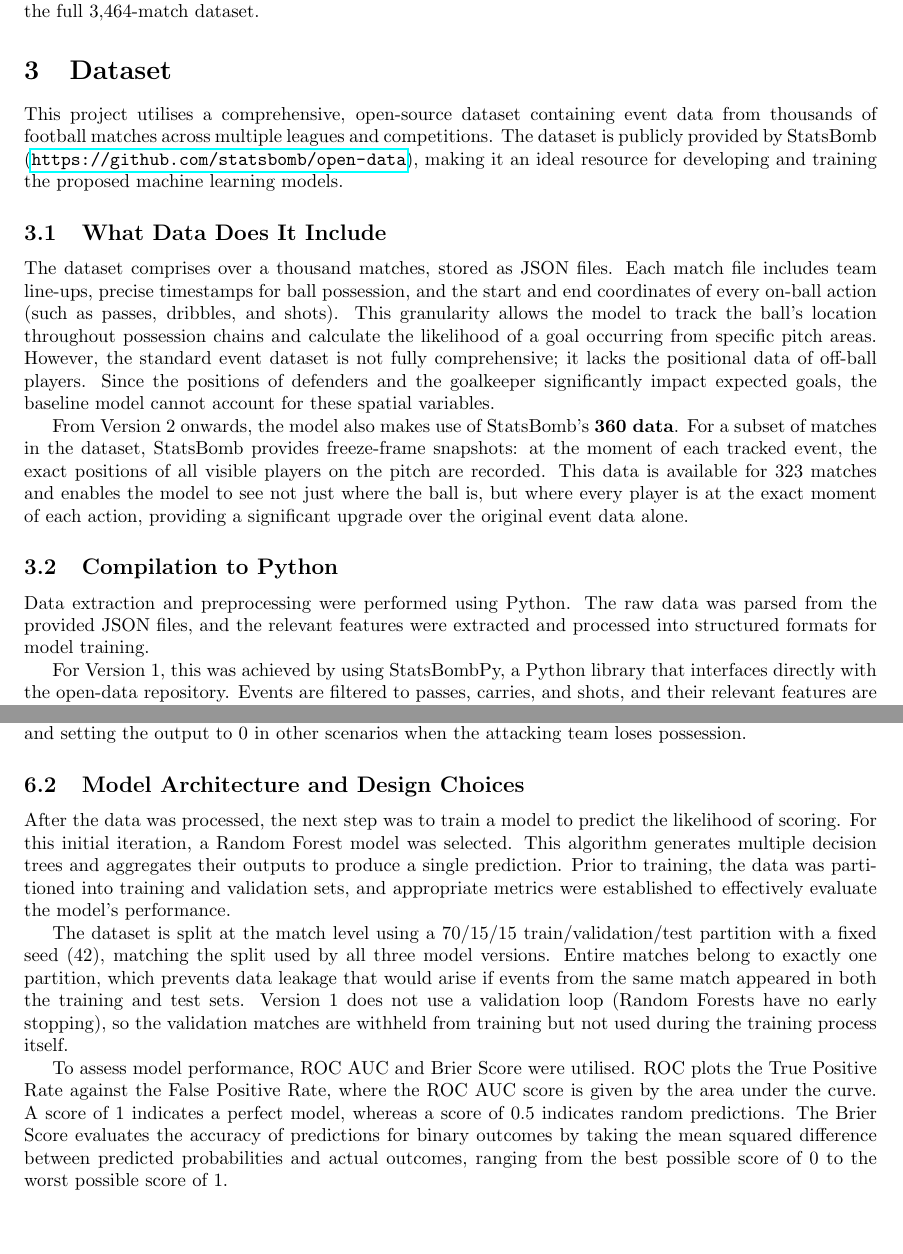
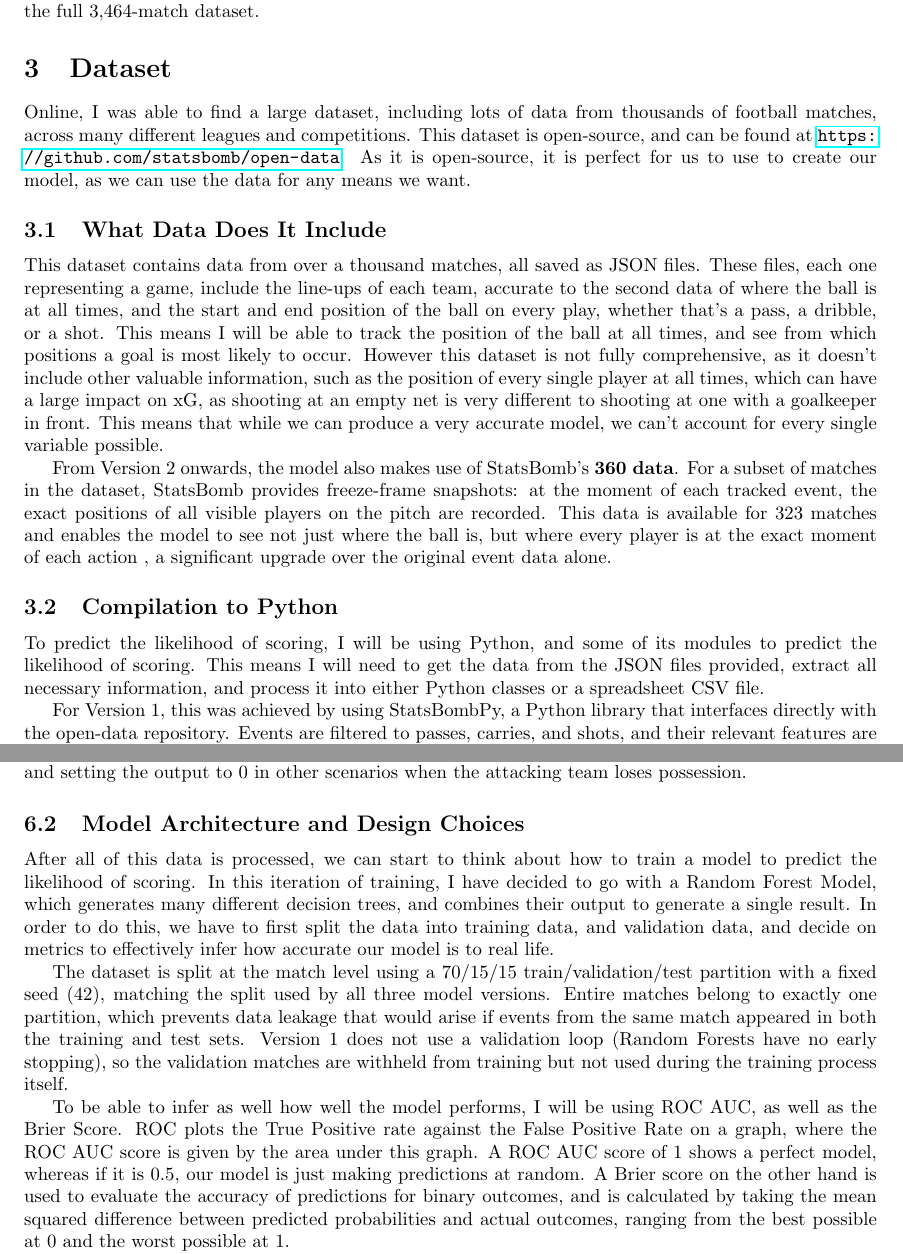
Before and after one commit to amars2005/NonShotXG, a LaTeX paper (project_report.tex): two parts of pages 8 and 14 of 27, joined at a grey line, cut so that both start at the same text, the shorter picture padded with empty space. Compiled offline with pdfLaTeX.

Commit message:
Updates from Overleaf

```diff
--- a/project_report.tex
+++ b/project_report.tex
@@ -140,17 +140,17 @@ A more recent addition to the dataset is StatsBomb 360 data \cite{statsbomb360},
 \section{Dataset}\label{sec:dataset}
 % ============================================================
 
-This project utilises a comprehensive, open-source dataset containing event data from thousands of football matches across multiple leagues and competitions. The dataset is publicly provided by StatsBomb (\url{https://github.com/statsbomb/open-data}), making it an ideal resource for developing and training the proposed machine learning models.
+Online, I was able to find a large dataset, including lots of data from thousands of football matches, across many different leagues and competitions. This dataset is open-source, and can be found at \url{https://github.com/statsbomb/open-data}. As it is open-source, it is perfect for us to use to create our model, as we can use the data for any means we want.
 
 \subsection{What Data Does It Include}
 
-The dataset comprises over a thousand matches, stored as JSON files. Each match file includes team line-ups, precise timestamps for ball possession, and the start and end coordinates of every on-ball action (such as passes, dribbles, and shots). This granularity allows the model to track the ball's location throughout possession chains and calculate the likelihood of a goal occurring from specific pitch areas. However, the standard event dataset is not fully comprehensive; it lacks the positional data of off-ball players. Since the positions of defenders and the goalkeeper significantly impact expected goals, the baseline model cannot account for these spatial variables.
+This dataset contains data from over a thousand matches, all saved as JSON files. These files, each one representing a game, include the line-ups of each team, accurate to the second data of where the ball is at all times, and the start and end position of the ball on every play, whether that's a pass, a dribble, or a shot. This means I will be able to track the position of the ball at all times, and see from which positions a goal is most likely to occur. However this dataset is not fully comprehensive, as it doesn't include other valuable information, such as the position of every single player at all times, which can have a large impact on xG, as shooting at an empty net is very different to shooting at one with a goalkeeper in front. This means that while we can produce a very accurate model, we can't account for every single variable possible.
 
-From Version 2 onwards, the model also makes use of StatsBomb's \textbf{360 data}. For a subset of matches in the dataset, StatsBomb provides freeze-frame snapshots: at the moment of each tracked event, the exact positions of all visible players on the pitch are recorded. This data is available for 323 matches and enables the model to see not just where the ball is, but where every player is at the exact moment of each action, providing a significant upgrade over the original event data alone.
+From Version 2 onwards, the model also makes use of StatsBomb's \textbf{360 data}. For a subset of matches in the dataset, StatsBomb provides freeze-frame snapshots: at the moment of each tracked event, the exact positions of all visible players on the pitch are recorded. This data is available for 323 matches and enables the model to see not just where the ball is, but where every player is at the exact moment of each action , a significant upgrade over the original event data alone.
 
 \subsection{Compilation to Python}
 
-Data extraction and preprocessing were performed using Python. The raw data was parsed from the provided JSON files, and the relevant features were extracted and processed into structured formats for model training.
+To predict the likelihood of scoring, I will be using Python, and some of its modules to predict the likelihood of scoring. This means I will need to get the data from the JSON files provided, extract all necessary information, and process it into either Python classes or a spreadsheet CSV file.
 
 For Version 1, this was achieved by using StatsBombPy, a Python library that interfaces directly with the open-data repository. Events are filtered to passes, carries, and shots, and their relevant features are extracted into a flat CSV file. For Versions 2 and 3, which require 360 freeze-frame data, a more complex pipeline was built that encodes each event as a multi-channel spatial tensor (a 2D grid representing the pitch) alongside a scalar feature vector, with each match saved as a compressed \texttt{.npz} file for efficient training.
 
@@ -355,11 +355,11 @@ We will also need to chain these events together, as mentioned in Section~\ref{s
 
 \subsection{Model Architecture and Design Choices}
 
-After the data was processed, the next step was to train a model to predict the likelihood of scoring. For this initial iteration, a Random Forest model was selected. This algorithm generates multiple decision trees and aggregates their outputs to produce a single prediction. Prior to training, the data was partitioned into training and validation sets, and appropriate metrics were established to effectively evaluate the model's performance.
+After all of this data is processed, we can start to think about how to train a model to predict the likelihood of scoring. In this iteration of training, I have decided to go with a Random Forest Model, which generates many different decision trees, and combines their output to generate a single result. In order to do this, we have to first split the data into training data, and validation data, and decide on metrics to effectively infer how accurate our model is to real life.
 
 The dataset is split at the match level using a 70/15/15 train/validation/test partition with a fixed seed (42), matching the split used by all three model versions. Entire matches belong to exactly one partition, which prevents data leakage that would arise if events from the same match appeared in both the training and test sets. Version 1 does not use a validation loop (Random Forests have no early stopping), so the validation matches are withheld from training but not used during the training process itself.
 
-To assess model performance, ROC AUC and Brier Score were utilised. ROC plots the True Positive Rate against the False Positive Rate, where the ROC AUC score is given by the area under the curve. A score of 1 indicates a perfect model, whereas a score of 0.5 indicates random predictions. The Brier Score evaluates the accuracy of predictions for binary outcomes by taking the mean squared difference between predicted probabilities and actual outcomes, ranging from the best possible score of 0 to the worst possible score of 1.
+To be able to infer as well how well the model performs, I will be using ROC AUC, as well as the Brier Score. ROC plots the True Positive rate against the False Positive Rate on a graph, where the ROC AUC score is given by the area under this graph. A ROC AUC score of 1 shows a perfect model, whereas if it is 0.5, our model is just making predictions at random. A Brier score on the other hand is used to evaluate the accuracy of predictions for binary outcomes, and is calculated by taking the mean squared difference between predicted probabilities and actual outcomes, ranging from the best possible at 0 and the worst possible at 1.
 
 Using both of these evaluation metrics, we should be able to get a very solid inference of how well our model is working, but to fully ensure, I will also make sure to generate a heatmap when we have finished training to predict the likelihood of scoring from each position on the pitch, and line it up with what logically makes sense.
 
```
Also changed, not shown: project_report.tex (21 more changed lines).
